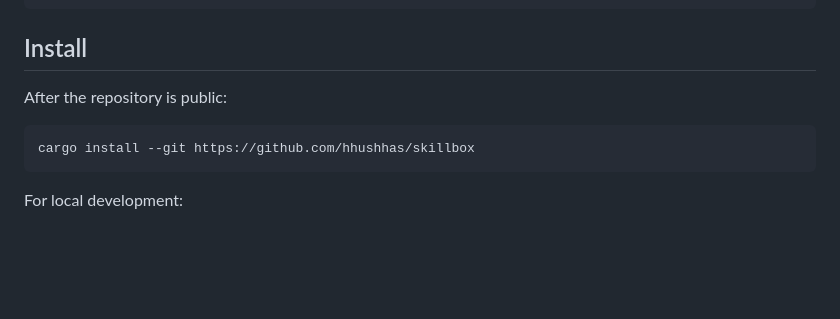
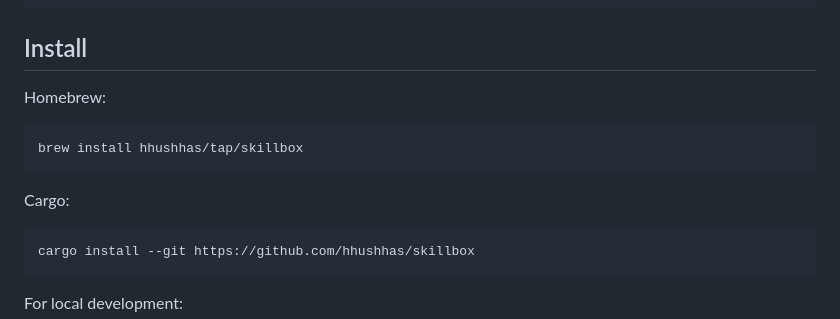
Before and after one commit to hhushhas/skillbox, a Markdown page: README.md, the part around the change. Rendered like a GitHub page; blank space fills up the shorter version.

Commit message:
docs: add Homebrew install

````diff
--- a/README.md
+++ b/README.md
@@ -25,7 +25,13 @@ skillbox doctor
 
 ## Install
 
-After the repository is public:
+Homebrew:
+
+```bash
+brew install hhushhas/tap/skillbox
+```
+
+Cargo:
 
 ```bash
 cargo install --git https://github.com/hhushhas/skillbox
````
